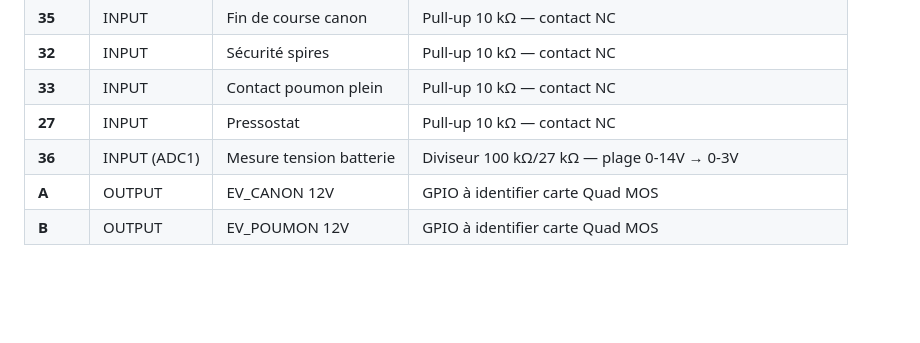
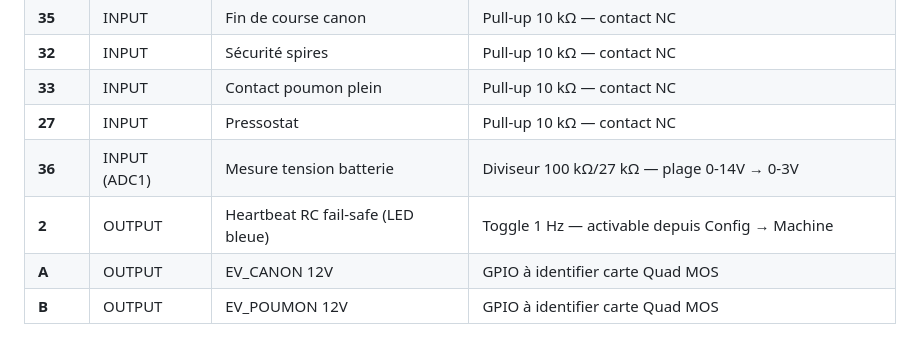
Before and after one commit to matfr11/remplacement_irridoseur, a Markdown page: README.md, the part around the change. Drawn GitHub-style; blank space fills up the shorter version.

Commit message:
docs(readme): ajout GPIO 2 heartbeat RC manquant dans table câblage
Co-Authored-By: Claude Sonnet 4.6 <noreply@anthropic.com>

```diff
--- a/README.md
+++ b/README.md
@@ -108,6 +108,7 @@ DEROULE ← flanc fin_course (mesure longueur déployée tracteur)   (reprise au
 | **33** | INPUT | Contact poumon plein | Pull-up 10 kΩ — contact NC |
 | **27** | INPUT | Pressostat | Pull-up 10 kΩ — contact NC |
 | **36** | INPUT (ADC1) | Mesure tension batterie | Diviseur 100 kΩ/27 kΩ — plage 0-14V → 0-3V |
+| **2** | OUTPUT | Heartbeat RC fail-safe (LED bleue) | Toggle 1 Hz — activable depuis Config → Machine |
 | **A** | OUTPUT | EV_CANON 12V | GPIO à identifier carte Quad MOS |
 | **B** | OUTPUT | EV_POUMON 12V | GPIO à identifier carte Quad MOS |
 
```
